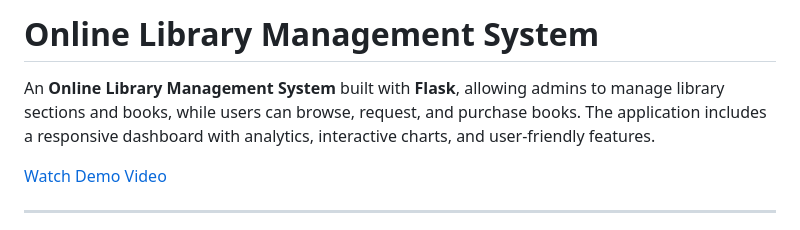
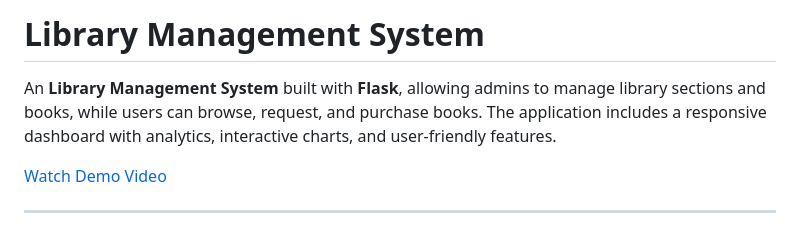
Before and after one commit to iamtushar20/library-management-system-mad1, a Markdown page: README.md, the part around the change. Drawn GitHub-style.

```diff
--- a/README.md
+++ b/README.md
@@ -1,6 +1,6 @@
-# Online Library Management System
+# Library Management System
 
-An **Online Library Management System** built with **Flask**, allowing admins to manage library sections and books, while users can browse, request, and purchase books. The application includes a responsive dashboard with analytics, interactive charts, and user-friendly features.
+An **Library Management System** built with **Flask**, allowing admins to manage library sections and books, while users can browse, request, and purchase books. The application includes a responsive dashboard with analytics, interactive charts, and user-friendly features.
 
 [Watch Demo Video](https://youtu.be/CwYJEzy__9k)
 
```
